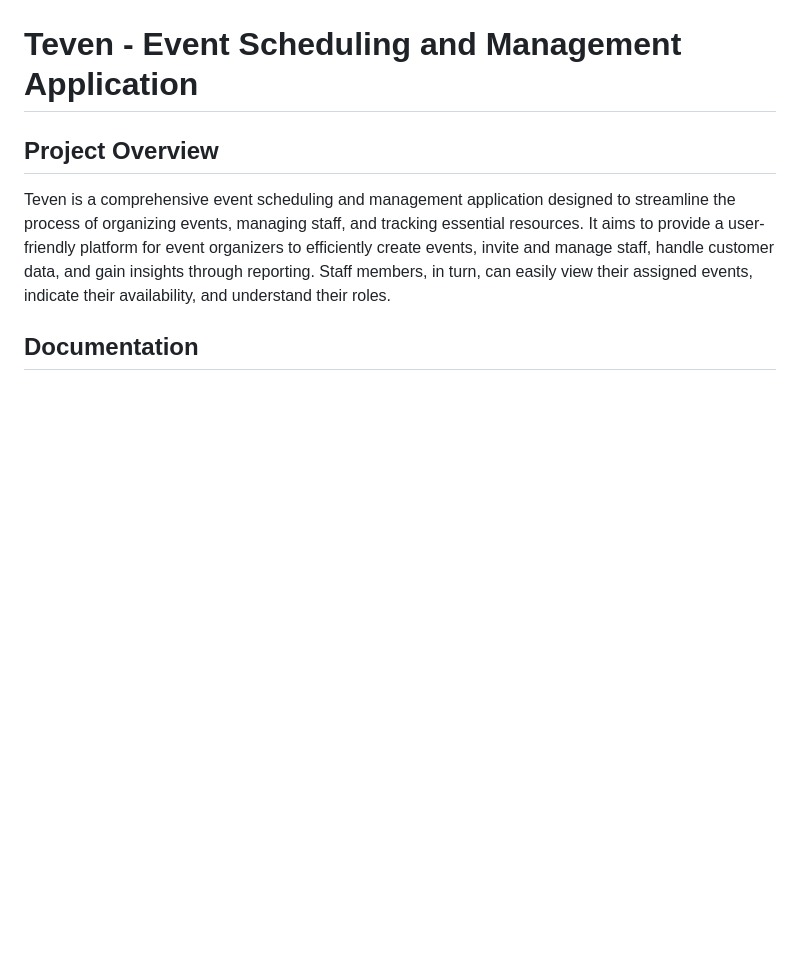
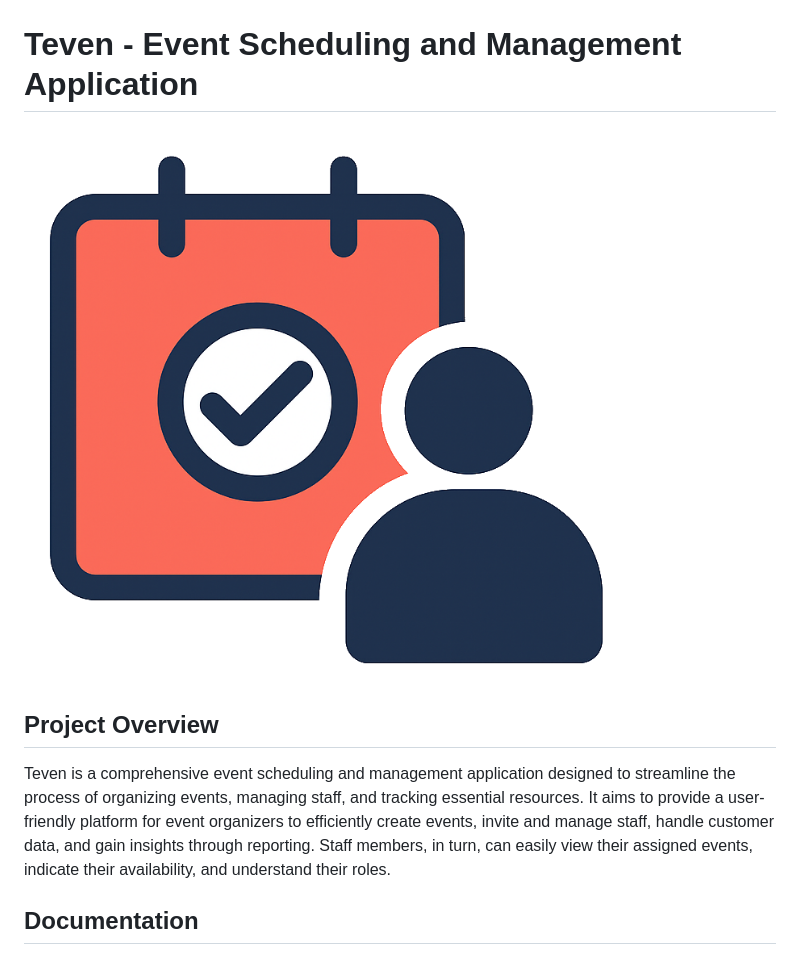
Before and after one commit to pforhan/teven, a Markdown page: README.md, the part around the change. Rendered like a GitHub page; pictures changed too: teven.png (added); blank space fills up the shorter version.

```diff
--- a/README.md
+++ b/README.md
@@ -1,4 +1,6 @@
 # **Teven \- Event Scheduling and Management Application**
+
+![Teven Logo](teven.png)
 
 ## **Project Overview**
 
```
Also changed, not shown: 3 other files.
